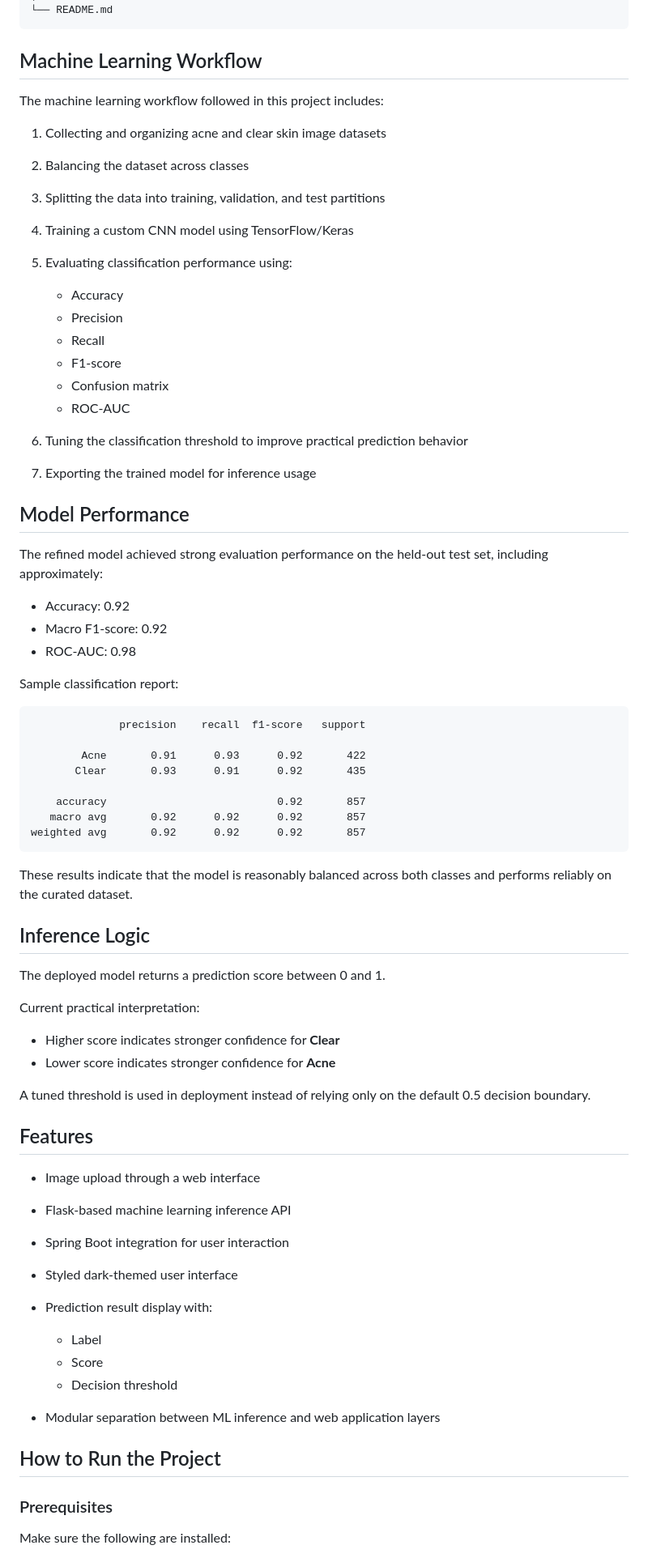
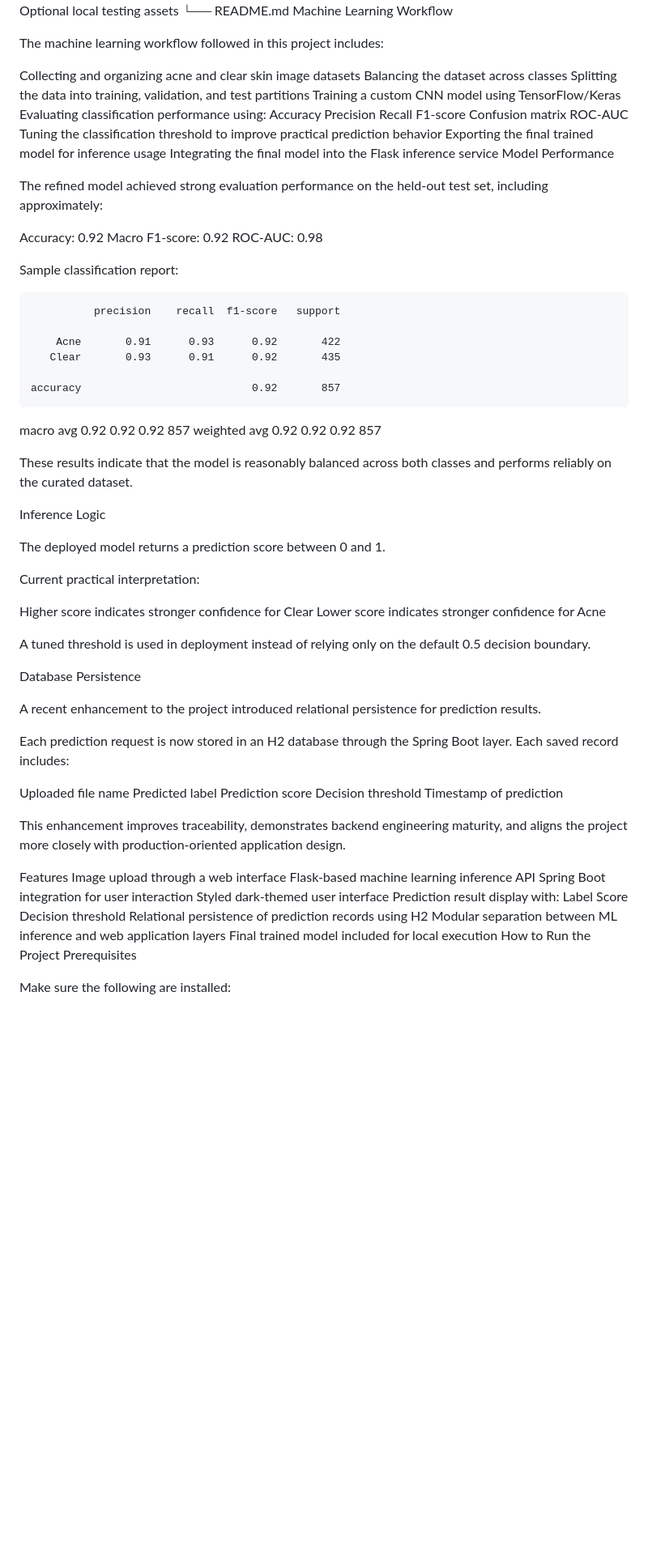
Before and after one commit to Unmesh30/Custom_CNN, a Markdown page: README.md, the part around one of its changes. Shown at 81% size. Drawn GitHub-style; blank space fills up the shorter version.

````diff
--- a/README.md
+++ b/README.md
@@ -71,38 +62,34 @@ CUSTOM_CNN/
 ├── skinpredictor/        # Spring Boot web application
 ├── TESTING/              # Optional local testing assets
 └── README.md
-```
-
-## Machine Learning Workflow
+Machine Learning Workflow
 
 The machine learning workflow followed in this project includes:
 
-1. Collecting and organizing acne and clear skin image datasets
-2. Balancing the dataset across classes
-3. Splitting the data into training, validation, and test partitions
-4. Training a custom CNN model using TensorFlow/Keras
-5. Evaluating classification performance using:
-
-   * Accuracy
-   * Precision
-   * Recall
-   * F1-score
-   * Confusion matrix
-   * ROC-AUC
-6. Tuning the classification threshold to improve practical prediction behavior
-7. Exporting the trained model for inference usage
-
-## Model Performance
+Collecting and organizing acne and clear skin image datasets
+Balancing the dataset across classes
+Splitting the data into training, validation, and test partitions
+Training a custom CNN model using TensorFlow/Keras
+Evaluating classification performance using:
+Accuracy
+Precision
+Recall
+F1-score
+Confusion matrix
+ROC-AUC
+Tuning the classification threshold to improve practical prediction behavior
+Exporting the final trained model for inference usage
+Integrating the final model into the Flask inference service
+Model Performance
 
 The refined model achieved strong evaluation performance on the held-out test set, including approximately:
 
-* Accuracy: 0.92
-* Macro F1-score: 0.92
-* ROC-AUC: 0.98
+Accuracy: 0.92
+Macro F1-score: 0.92
+ROC-AUC: 0.98
 
 Sample classification report:
 
-```text
               precision    recall  f1-score   support
 
         Acne       0.91      0.93      0.92       422
@@ -111,37 +98,48 @@ Sample classification report:
     accuracy                           0.92       857
    macro avg       0.92      0.92      0.92       857
 weighted avg       0.92      0.92      0.92       857
-```
 
 These results indicate that the model is reasonably balanced across both classes and performs reliably on the curated dataset.
 
-## Inference Logic
+Inference Logic
 
 The deployed model returns a prediction score between 0 and 1.
 
 Current practical interpretation:
 
-* Higher score indicates stronger confidence for **Clear**
-* Lower score indicates stronger confidence for **Acne**
+Higher score indicates stronger confidence for Clear
+Lower score indicates stronger confidence for Acne
 
 A tuned threshold is used in deployment instead of relying only on the default 0.5 decision boundary.
 
-## Features
+Database Persistence
 
-* Image upload through a web interface
-* Flask-based machine learning inference API
-* Spring Boot integration for user interaction
-* Styled dark-themed user interface
-* Prediction result display with:
+A recent enhancement to the project introduced relational persistence for prediction results.
 
-  * Label
-  * Score
-  * Decision threshold
-* Modular separation between ML inference and web application layers
+Each prediction request is now stored in an H2 database through the Spring Boot layer. Each saved record includes:
 
-## How to Run the Project
+Uploaded file name
+Predicted label
+Prediction score
+Decision threshold
+Timestamp of prediction
 
-### Prerequisites
+This enhancement improves traceability, demonstrates backend engineering maturity, and aligns the project more closely with production-oriented application design.
+
+Features
+Image upload through a web interface
+Flask-based machine learning inference API
+Spring Boot integration for user interaction
+Styled dark-themed user interface
+Prediction result display with:
+Label
+Score
+Decision threshold
+Relational persistence of prediction records using H2
+Modular separation between ML inference and web application layers
+Final trained model included for local execution
+How to Run the Project
+Prerequisites
 
 Make sure the following are installed:
 
````
Also changed, not shown: other parts of README.md (+95 -111 lines).
